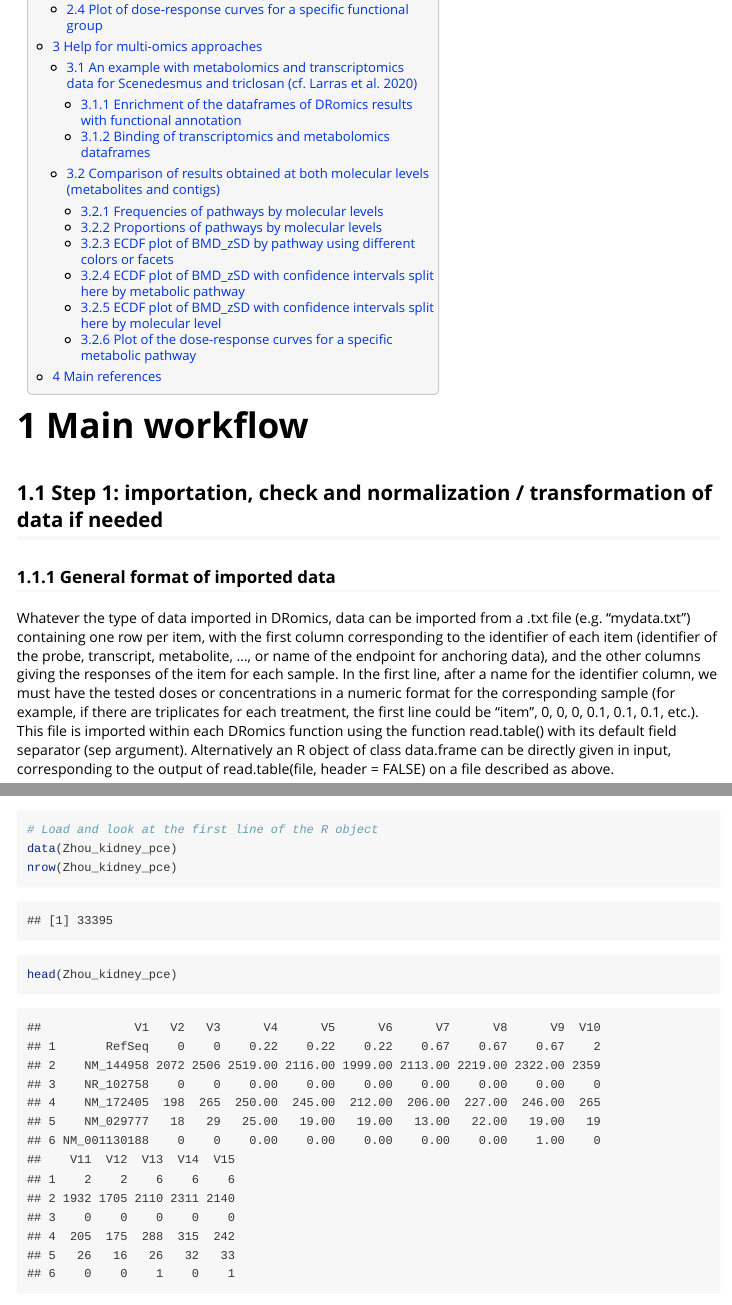
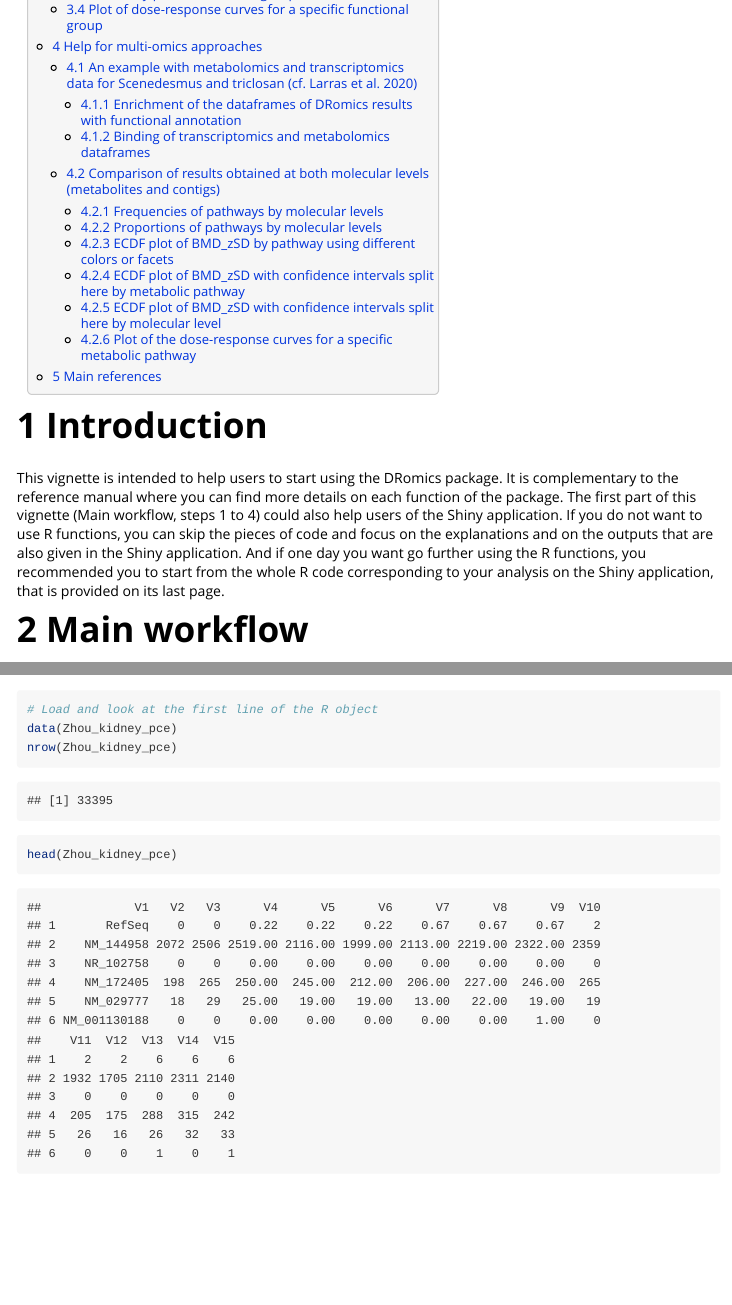
Before and after one commit to lbbe-software/DRomics, an R Markdown document (vignettes/DRomics_vignette.Rmd): the page in a window 1100 px wide, from 790 px down before the commit and from 800 px down after it, so that both start at the same text, and a second part further down, joined at a grey line. Rendered offline with R 4.5, knitr and Pandoc, with nearby package versions; some code elsewhere in the file could not run offline; long lines of code are wrapped.

Commit message:
Add an introduction on the vignette

````diff
--- a/vignettes/DRomics_vignette.Rmd
+++ b/vignettes/DRomics_vignette.Rmd
@@ -31,7 +30,21 @@ knitr::opts_chunk$set(echo = TRUE,
                       fig.height = 5)
 ```
 
+
+# Introduction
+
+This vignette is intended to help users to start using the DRomics package. It is complementary to the reference manual where you can find more details on
+each function of the package. The first part of this vignette (Main workflow,
+steps 1 to 4)
+could also help users of the Shiny application. If you do not want
+to use R functions, you can skip the pieces of code and focus on the explanations
+and on the outputs that are also given in the Shiny application. And if one day
+you want go further using the R functions, you recommended you to start
+from the whole R code corresponding to your analysis on the Shiny application,
+that is provided on its last page.
+
 # Main workflow
+
 
 ## Step 1: importation, check and normalization / transformation of data if needed
 
````
Also changed, not shown: vignettes/DRomics_vignette.Rmd (1 more changed lines).
